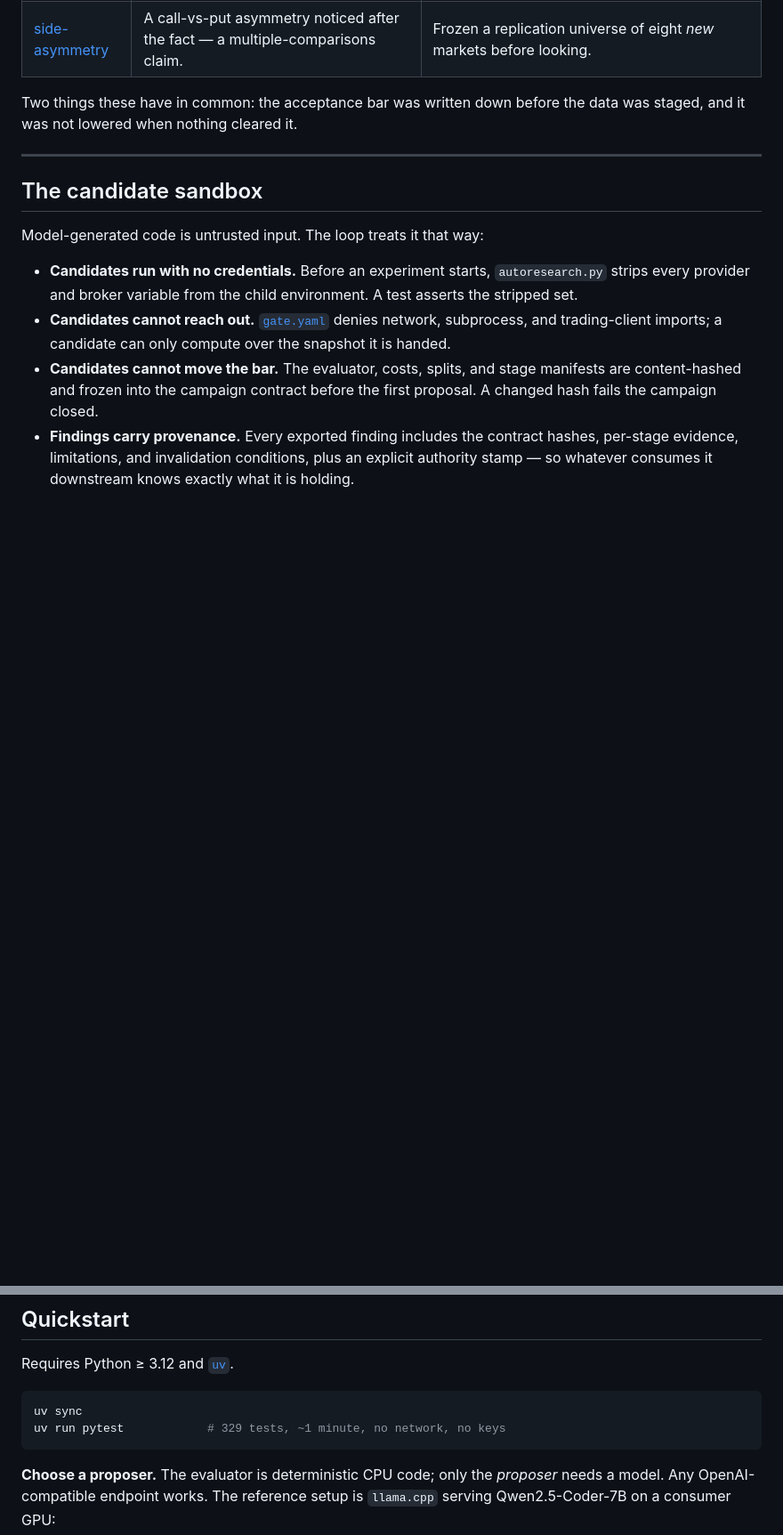
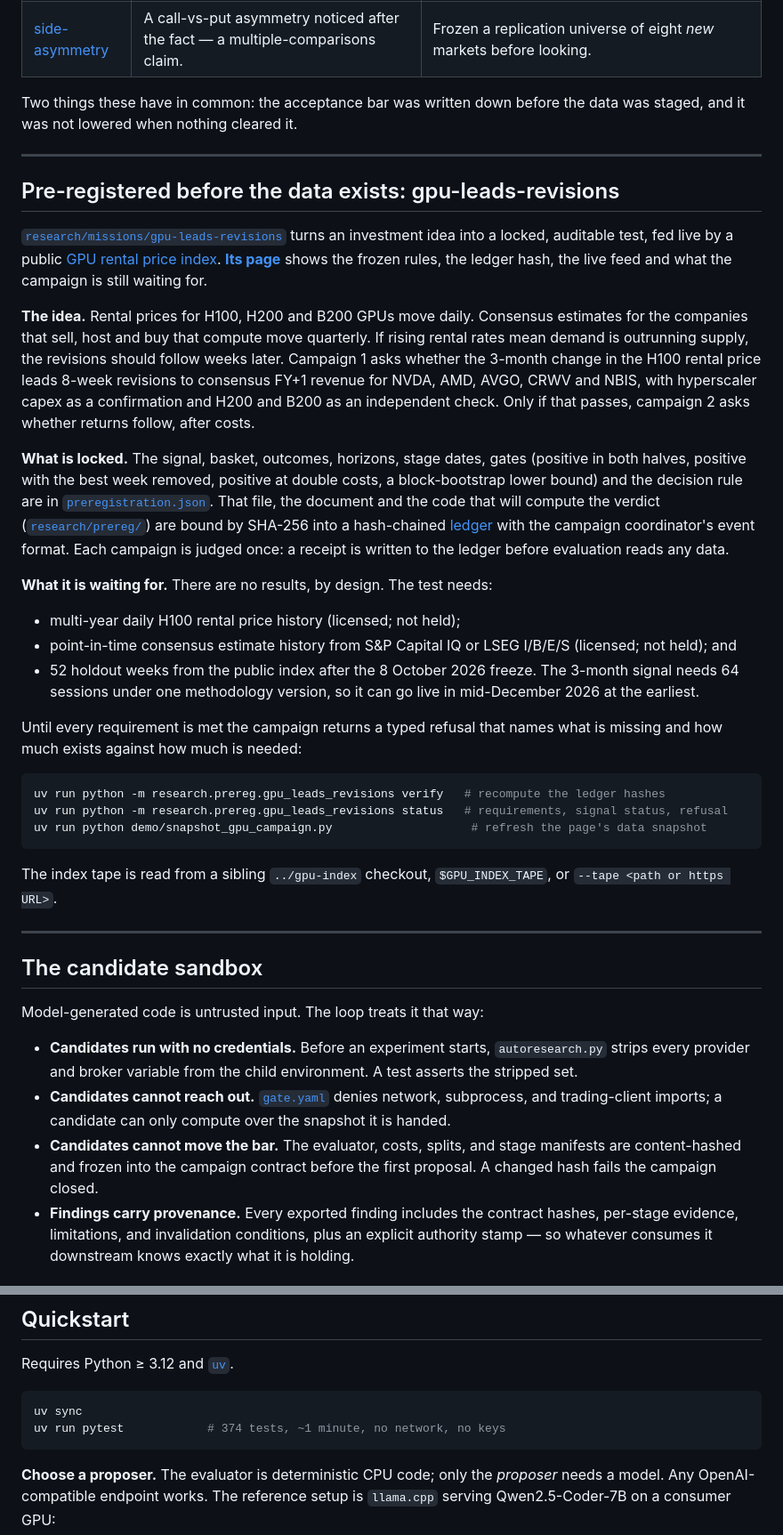
Before and after one commit to henryzhangpku/autonomous-quant-researcher, a Markdown page: README.md, 2 parts joined by grey strips. Shown at 89% size. GitHub-like rendering; blank space fills up the shorter version.

Commit message:
README: the pre-registered gpu-leads-revisions campaign
What it does (an idea locked into an auditable test, fed by a live index),
what is locked, and the licensed data and holdout weeks it is waiting for.
No results are claimed; there are none.

````diff
--- a/README.md
+++ b/README.md
@@ -133,6 +134,57 @@ campaigns shipped with the repo, with links to the evidence.
 
 Two things these have in common: the acceptance bar was written down before
 the data was staged, and it was not lowered when nothing cleared it.
+
+---
+
+## Pre-registered before the data exists: gpu-leads-revisions
+
+[`research/missions/gpu-leads-revisions`](research/missions/gpu-leads-revisions/PREREGISTRATION.md)
+turns an investment idea into a locked, auditable test, fed live by a public
+[GPU rental price index](https://github.com/henryzhangpku/gpu-price-index).
+**[Its page](https://henryzhangpku.github.io/autonomous-quant-researcher/gpu-campaign.html)**
+shows the frozen rules, the ledger hash, the live feed and what the campaign
+is still waiting for.
+
+**The idea.** Rental prices for H100, H200 and B200 GPUs move daily. Consensus
+estimates for the companies that sell, host and buy that compute move
+quarterly. If rising rental rates mean demand is outrunning supply, the
+revisions should follow weeks later. Campaign 1 asks whether the 3-month change
+in the H100 rental price leads 8-week revisions to consensus FY+1 revenue for
+NVDA, AMD, AVGO, CRWV and NBIS, with hyperscaler capex as a confirmation and
+H200 and B200 as an independent check. Only if that passes, campaign 2 asks
+whether returns follow, after costs.
+
+**What is locked.** The signal, basket, outcomes, horizons, stage dates,
+gates (positive in both halves, positive with the best week removed, positive
+at double costs, a block-bootstrap lower bound) and the decision rule are in
+[`preregistration.json`](research/missions/gpu-leads-revisions/preregistration.json).
+That file, the document and the code that will compute the verdict
+([`research/prereg/`](research/prereg/)) are bound by SHA-256 into a
+hash-chained [ledger](research/missions/gpu-leads-revisions/ledger.jsonl)
+with the campaign coordinator's event format. Each campaign is judged once:
+a receipt is written to the ledger before evaluation reads any data.
+
+**What it is waiting for.** There are no results, by design. The test needs:
+
+- multi-year daily H100 rental price history (licensed; not held);
+- point-in-time consensus estimate history from S&P Capital IQ or LSEG
+  I/B/E/S (licensed; not held); and
+- 52 holdout weeks from the public index after the 8 October 2026 freeze. The
+  3-month signal needs 64 sessions under one methodology version, so it can go
+  live in mid-December 2026 at the earliest.
+
+Until every requirement is met the campaign returns a typed refusal that names
+what is missing and how much exists against how much is needed:
+
+```bash
+uv run python -m research.prereg.gpu_leads_revisions verify   # recompute the ledger hashes
+uv run python -m research.prereg.gpu_leads_revisions status   # requirements, signal status, refusal
+uv run python demo/snapshot_gpu_campaign.py                    # refresh the page's data snapshot
+```
+
+The index tape is read from a sibling `../gpu-index` checkout, `$GPU_INDEX_TAPE`,
+or `--tape <path or https URL>`.
 
 ---
 
@@ -162,7 +214,7 @@ Requires Python ≥ 3.12 and [`uv`](https://github.com/astral-sh/uv).
 
 ```bash
 uv sync
-uv run pytest            # 329 tests, ~1 minute, no network, no keys
+uv run pytest            # 374 tests, ~1 minute, no network, no keys
 ```
 
 **Choose a proposer.** The evaluator is deterministic CPU code; only the
````
Also changed, not shown: other parts of README.md (+1 -0 lines).
